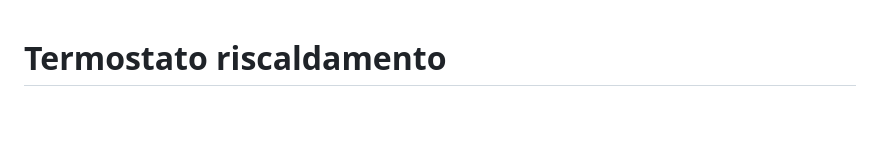
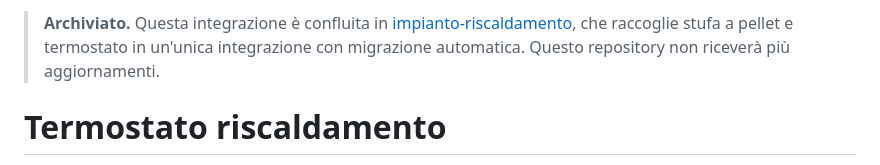
Before and after one commit to hubcasale/termostato-riscaldamento, a Markdown page: README.md, the part around the change. Drawn GitHub-style; blank space fills up the shorter version.

Commit message:
README: repository archiviato, confluito in impianto-riscaldamento
Co-Authored-By: Claude Sonnet 5.5 <noreply@anthropic.com>

```diff
--- a/README.md
+++ b/README.md
@@ -1,3 +1,5 @@
+> **Archiviato.** Questa integrazione è confluita in [impianto-riscaldamento](https://github.com/hubcasale/impianto-riscaldamento), che raccoglie stufa a pellet e termostato in un'unica integrazione con migrazione automatica. Questo repository non riceverà più aggiornamenti.
+
 # Termostato riscaldamento
 
 Integrazione per Home Assistant che comanda un **termostato ambiente esistente** (`climate.*`) con tre modalità, una scheda Lovelace e preferenze configurabili dalla scheda stessa:
```
